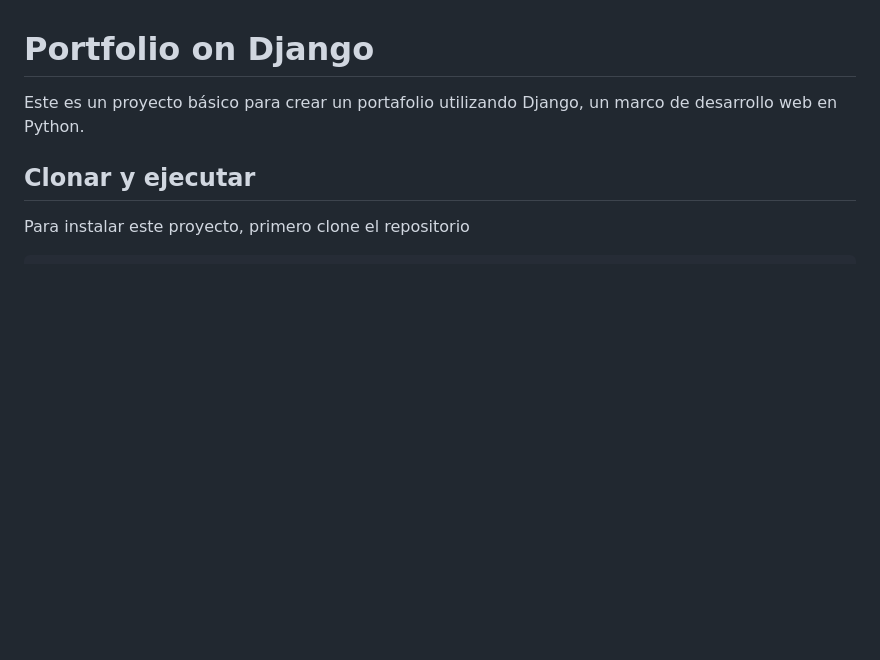
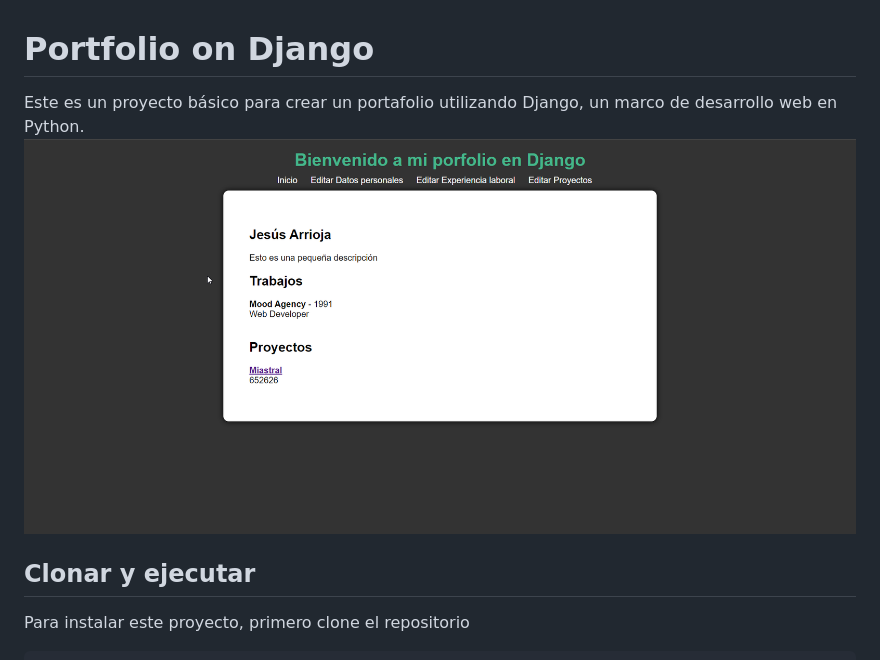
Before and after one commit to Jarrioja/arrioja-jesus-django-porfolio-56075, a Markdown page: README.md, the part around the change. GitHub-like rendering; pictures changed too: chrome_KBGkiXnQBq.png (added); blank space fills up the shorter version.

```diff
--- a/README.md
+++ b/README.md
@@ -1,6 +1,7 @@
 # Portfolio on Django
 
 Este es un proyecto básico para crear un portafolio utilizando Django, un marco de desarrollo web en Python.
+![alt text](chrome_KBGkiXnQBq.png)
 
 ## Clonar y ejecutar
 
```
